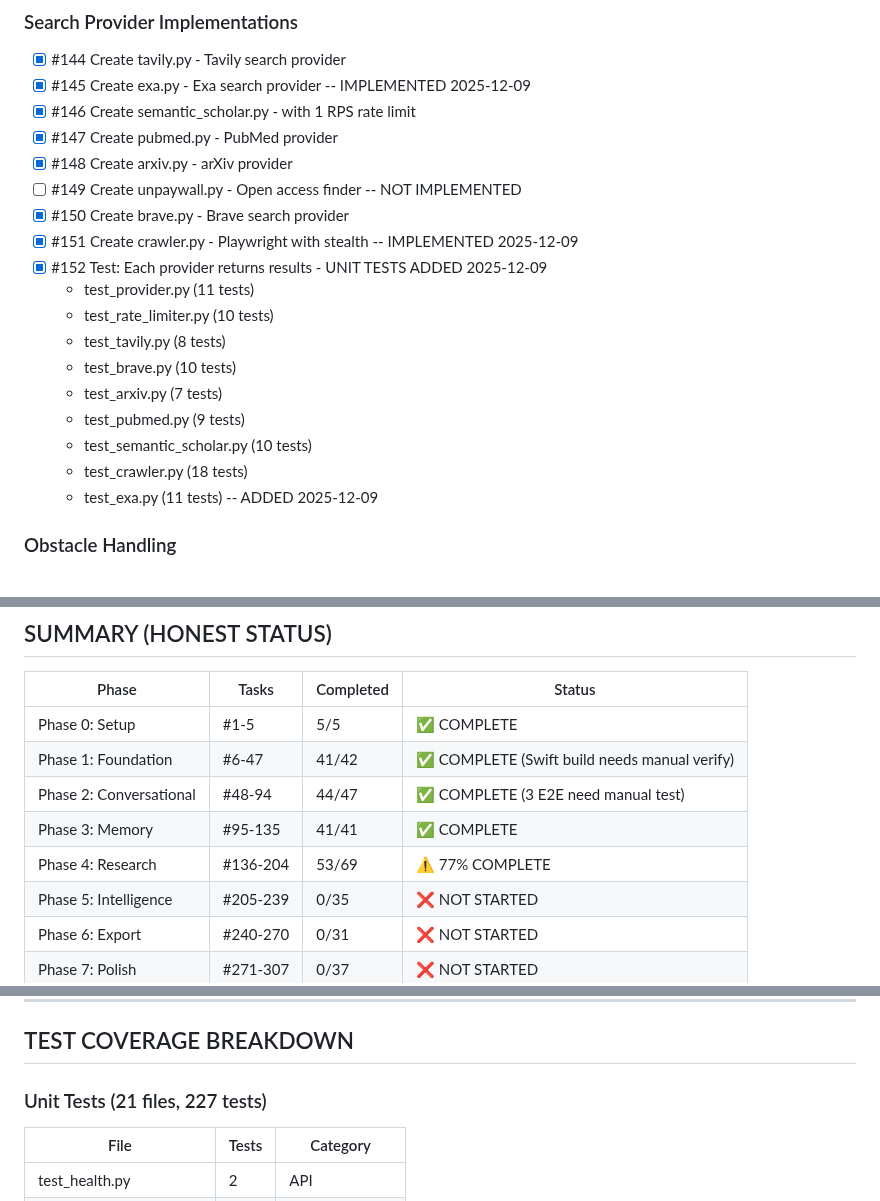
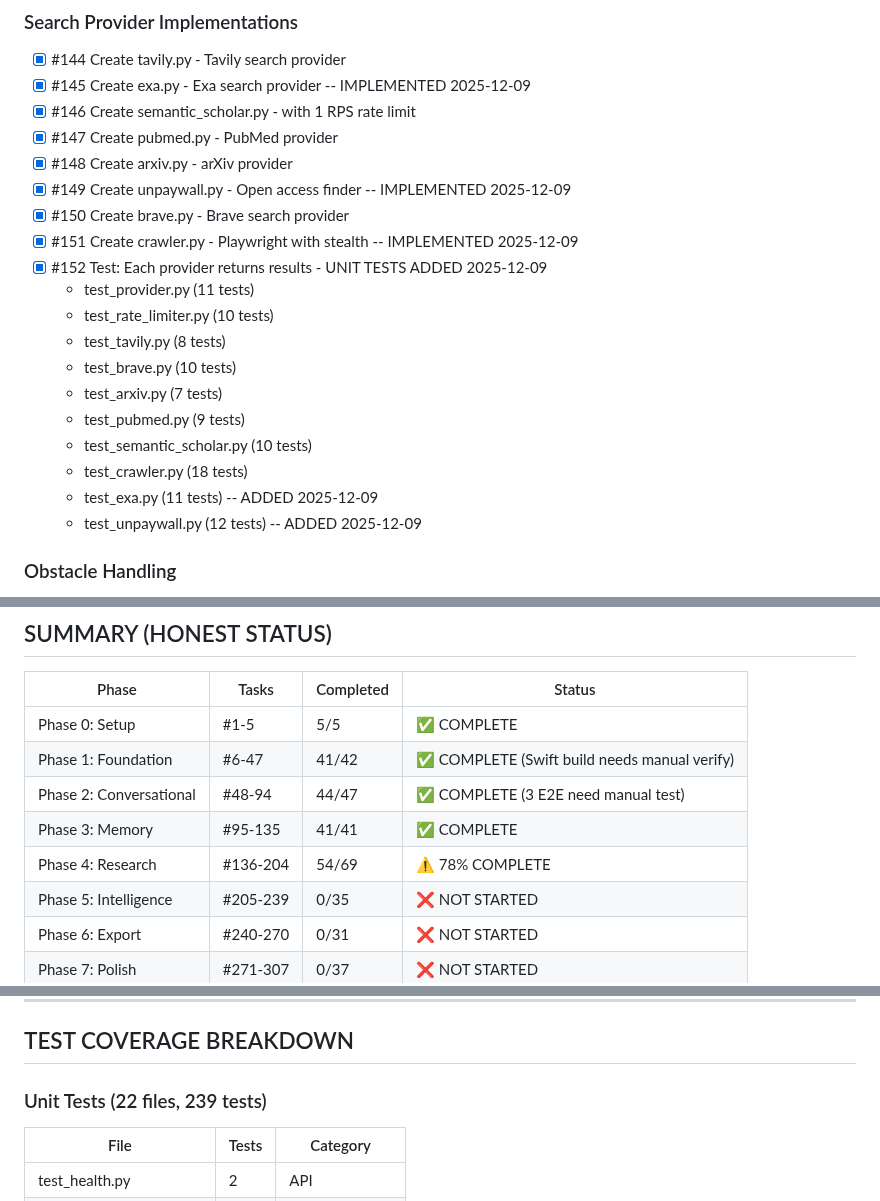
Before and after one commit to memouritsen-ui/solid-robot, a Markdown page: TODO.md, 3 parts joined by grey strips. Rendered like a GitHub page.

```diff
--- a/TODO.md
+++ b/TODO.md
@@ -247,7 +247,7 @@ cd backend && uv run python -m mypy src/ --ignore-missing-imports
 - [x] #146 Create semantic_scholar.py - with 1 RPS rate limit
 - [x] #147 Create pubmed.py - PubMed provider
 - [x] #148 Create arxiv.py - arXiv provider
-- [ ] #149 Create unpaywall.py - Open access finder -- NOT IMPLEMENTED
+- [x] #149 Create unpaywall.py - Open access finder -- IMPLEMENTED 2025-12-09
 - [x] #150 Create brave.py - Brave search provider
 - [x] #151 Create crawler.py - Playwright with stealth -- IMPLEMENTED 2025-12-09
 - [x] #152 Test: Each provider returns results - UNIT TESTS ADDED 2025-12-09
@@ -260,6 +260,7 @@ cd backend && uv run python -m mypy src/ --ignore-missing-imports
   - test_semantic_scholar.py (10 tests)
   - test_crawler.py (18 tests)
   - test_exa.py (11 tests) -- ADDED 2025-12-09
+  - test_unpaywall.py (12 tests) -- ADDED 2025-12-09
 
 ### Obstacle Handling
 - [x] #153 Create /backend/src/research_tool/utils/retry.py (tenacity config)
@@ -511,7 +512,7 @@ cd backend && uv run python -m mypy src/ --ignore-missing-imports
 | Phase 1: Foundation | #6-47 | 41/42 | ✅ COMPLETE (Swift build needs manual verify) |
 | Phase 2: Conversational | #48-94 | 44/47 | ✅ COMPLETE (3 E2E need manual test) |
 | Phase 3: Memory | #95-135 | 41/41 | ✅ COMPLETE |
-| Phase 4: Research | #136-204 | 53/69 | ⚠️ 77% COMPLETE |
+| Phase 4: Research | #136-204 | 54/69 | ⚠️ 78% COMPLETE |
 | Phase 5: Intelligence | #205-239 | 0/35 | ❌ NOT STARTED |
 | Phase 6: Export | #240-270 | 0/31 | ❌ NOT STARTED |
 | Phase 7: Polish | #271-307 | 0/37 | ❌ NOT STARTED |
@@ -526,7 +527,7 @@ cd backend && uv run python -m mypy src/ --ignore-missing-imports
 
 ## TEST COVERAGE BREAKDOWN
 
-### Unit Tests (21 files, 227 tests)
+### Unit Tests (22 files, 239 tests)
 | File | Tests | Category |
 |------|-------|----------|
 | test_health.py | 2 | API |
```
Also changed, not shown: other parts of TODO.md (+3 -2 lines).
